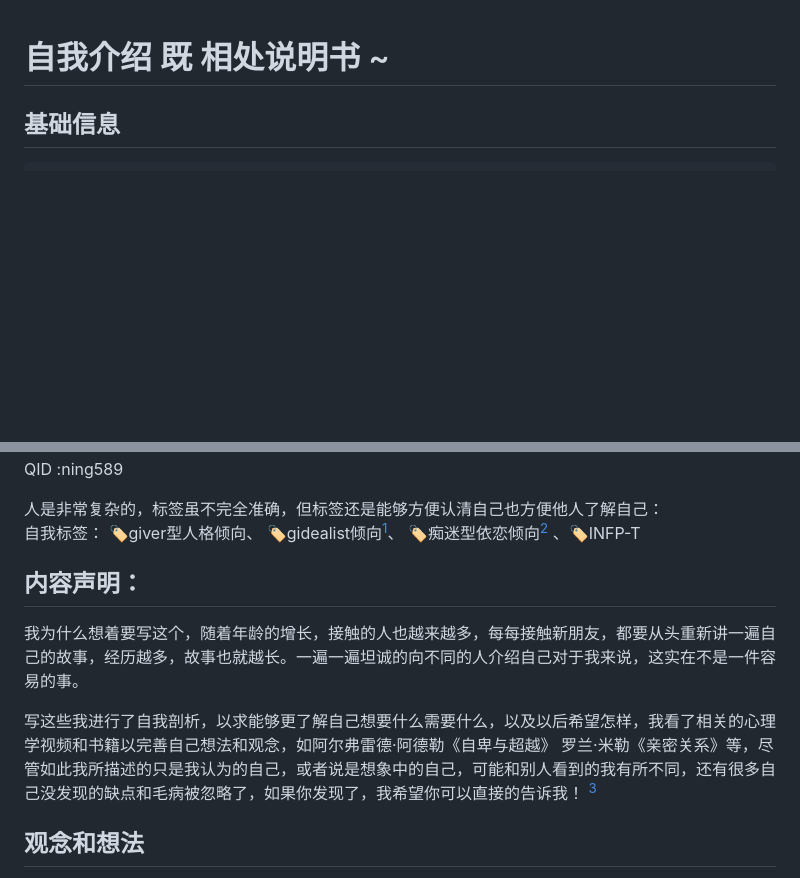
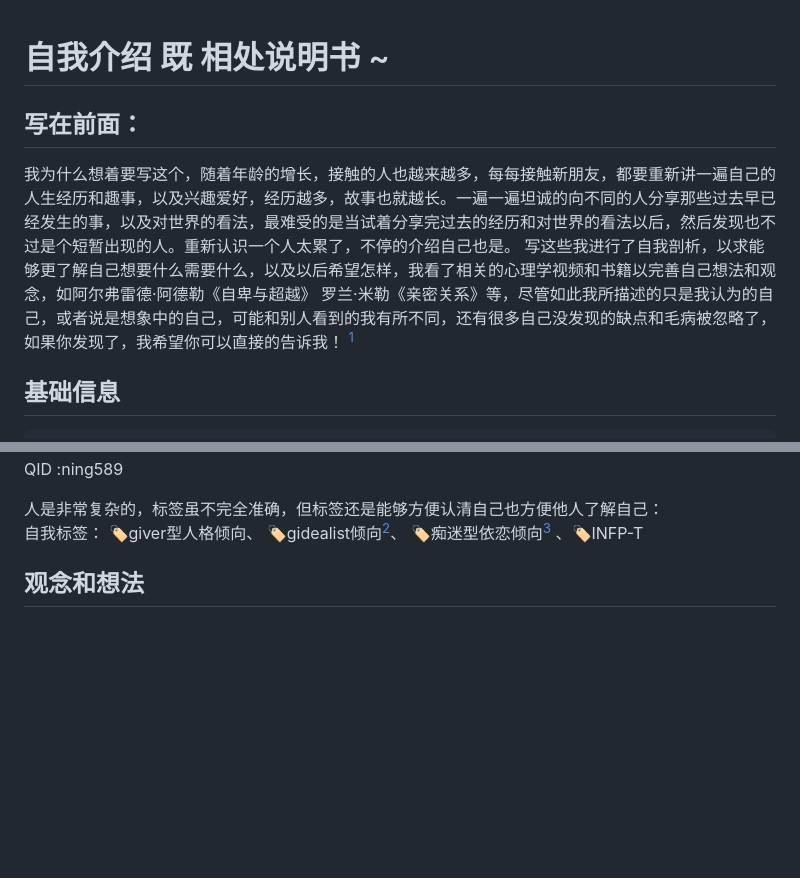
Before and after one commit to qi-nai/introduction, a Markdown page: README.md, 2 parts joined by grey strips. Rendered like a GitHub page; blank space fills up the shorter version.

```diff
--- a/README.md
+++ b/README.md
@@ -1,4 +1,8 @@
 #  自我介绍 既 相处说明书 ~
+
+## 写在前面：
+   我为什么想着要写这个，随着年龄的增长，接触的人也越来越多，每每接触新朋友，都要重新讲一遍自己的人生经历和趣事，以及兴趣爱好，经历越多，故事也就越长。一遍一遍坦诚的向不同的人分享那些过去早已经发生的事，以及对世界的看法，最难受的是当试着分享完过去的经历和对世界的看法以后，然后发现也不过是个短暂出现的人。重新认识一个人太累了，不停的介绍自己也是。
+   写这些我进行了自我剖析，以求能够更了解自己想要什么需要什么，以及以后希望怎样，我看了相关的心理学视频和书籍以完善自己想法和观念，如阿尔弗雷德·阿德勒《自卑与超越》 罗兰·米勒《亲密关系》等，尽管如此我所描述的只是我认为的自己，或者说是想象中的自己，可能和别人看到的我有所不同，还有很多自己没发现的缺点和毛病被忽略了，如果你发现了，我希望你可以直接的告诉我！ [^2]
 
 ## 基础信息
     ♂️
@@ -25,11 +29,6 @@
 人是非常复杂的，标签虽不完全准确，但标签还是能够方便认清自己也方便他人了解自己：
 自我标签： 🏷️giver型人格倾向、 🏷️gidealist倾向[^1]、 🏷️痴迷型依恋倾向[^2] 、🏷️INFP-T
 
-
-## 内容声明：
-   我为什么想着要写这个，随着年龄的增长，接触的人也越来越多，每每接触新朋友，都要从头重新讲一遍自己的故事，经历越多，故事也就越长。一遍一遍坦诚的向不同的人介绍自己对于我来说，这实在不是一件容易的事。
-
-   写这些我进行了自我剖析，以求能够更了解自己想要什么需要什么，以及以后希望怎样，我看了相关的心理学视频和书籍以完善自己想法和观念，如阿尔弗雷德·阿德勒《自卑与超越》 罗兰·米勒《亲密关系》等，尽管如此我所描述的只是我认为的自己，或者说是想象中的自己，可能和别人看到的我有所不同，还有很多自己没发现的缺点和毛病被忽略了，如果你发现了，我希望你可以直接的告诉我！ [^2]
 
 ##  观念和想法
 
```
